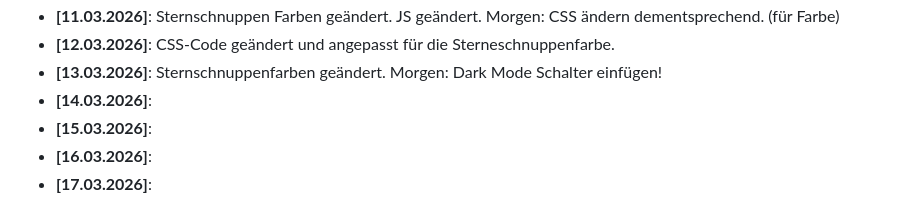
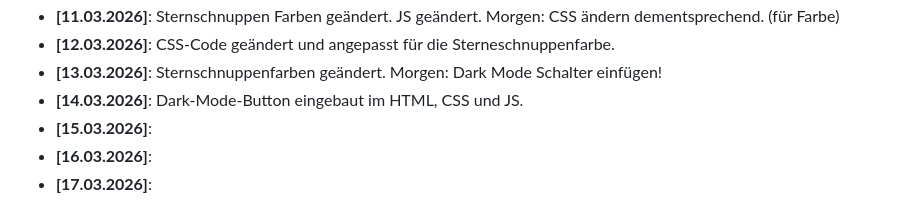
Before and after one commit to SebixDev/astro-portfolio, a Markdown page: README.md, the part around the change. GitHub-like rendering.

Commit message:
dark-mode-v1

```diff
--- a/README.md
+++ b/README.md
@@ -49,7 +49,7 @@ Ein strukturiertes Lernprojekt zum praktischen Üben von **HTML**, **CSS** und *
 * **[11.03.2026]**: Sternschnuppen Farben geändert. JS geändert. Morgen: CSS ändern dementsprechend. (für Farbe)
 * **[12.03.2026]**: CSS-Code geändert und angepasst für die Sterneschnuppenfarbe.
 * **[13.03.2026]**: Sternschnuppenfarben geändert. Morgen: Dark Mode Schalter einfügen!
-* **[14.03.2026]**:
+* **[14.03.2026]**: Dark-Mode-Button eingebaut im HTML, CSS und JS.
 * **[15.03.2026]**:
 * **[16.03.2026]**:
 * **[17.03.2026]**:
```
